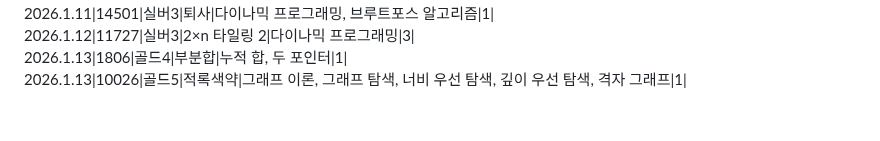
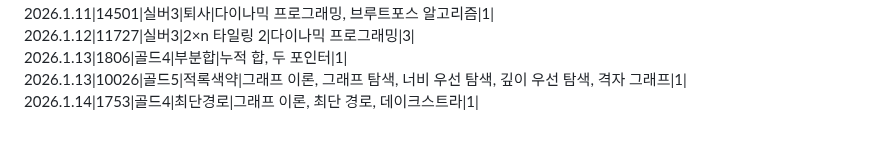
Before and after one commit to SiRyus1111/Baek-Joon, a Markdown page: README.md, the part around the change. Rendered like a GitHub page.

Commit message:
리드미에 26.1.14 문제 내역 추가 (다익스트라 시발 존나 어렵다 진짜)

```diff
--- a/README.md
+++ b/README.md
@@ -68,3 +68,4 @@ C++,C# 문법도 익히기.
 2026.1.12|11727|실버3|2×n 타일링 2|다이나믹 프로그래밍|3|
 2026.1.13|1806|골드4|부분합|누적 합, 두 포인터|1|
 2026.1.13|10026|골드5|적록색약|그래프 이론, 그래프 탐색, 너비 우선 탐색, 깊이 우선 탐색, 격자 그래프|1|
+2026.1.14|1753|골드4|최단경로|그래프 이론, 최단 경로, 데이크스트라|1|
```
